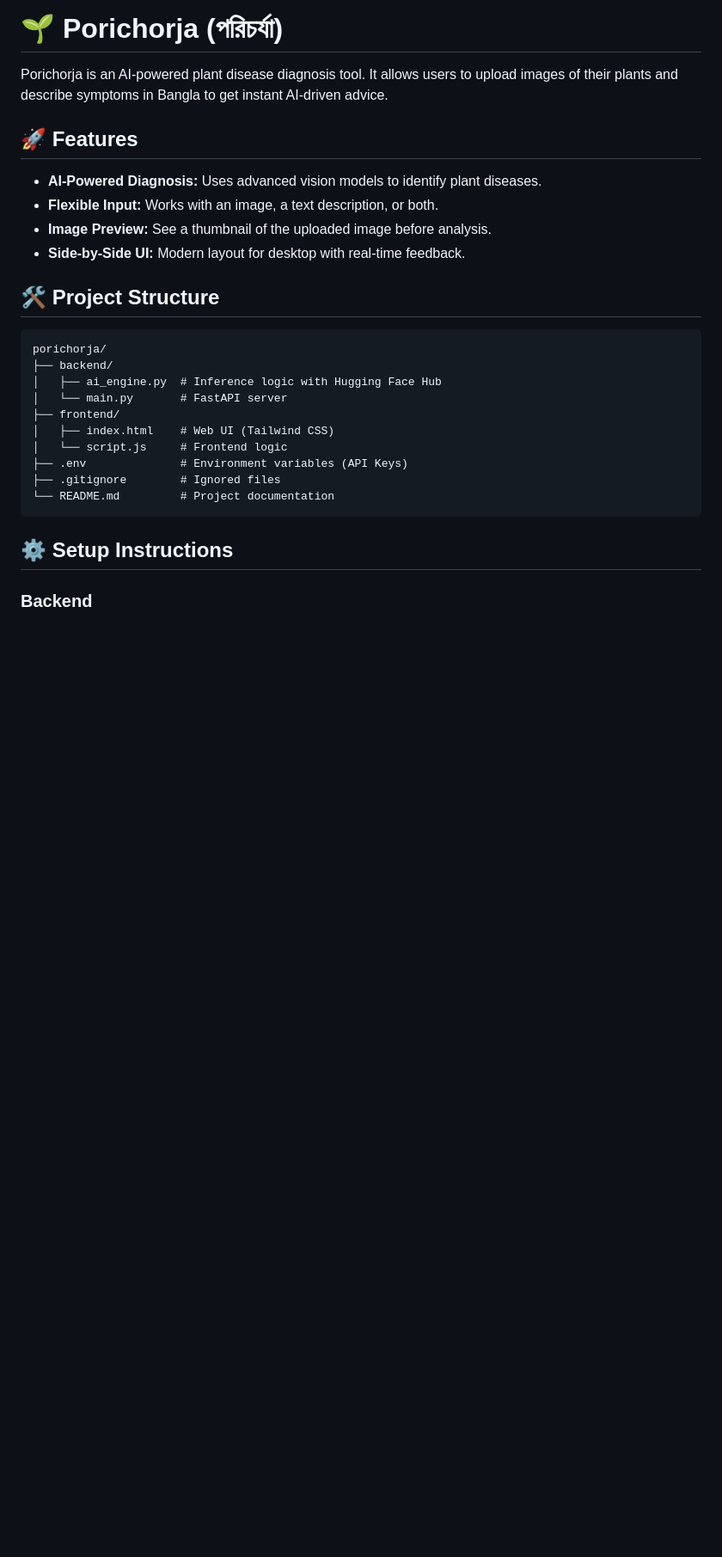
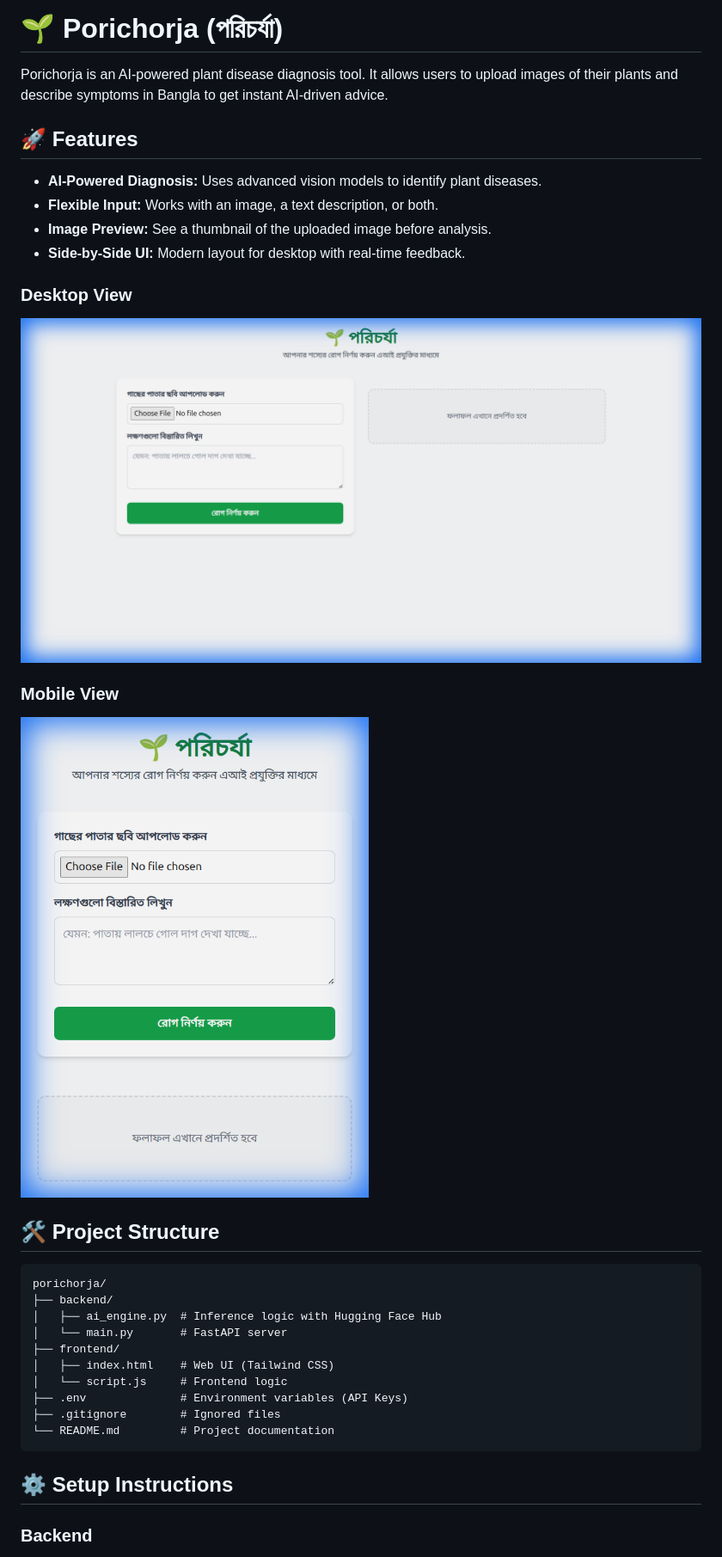
Before and after one commit to bit-wander/porichorja, a Markdown page: README.md, the part around the change. Shown: that part at 86% size. GitHub-like rendering; pictures changed too: docs/desktop_ui.png (added), docs/mobile_ui.png (added); blank space fills up the shorter version.

Commit message:
docs: Add desktop and mobile UI screenshots to README.

````diff
--- a/README.md
+++ b/README.md
@@ -7,6 +7,12 @@ Porichorja is an AI-powered plant disease diagnosis tool. It allows users to upl
 - **Flexible Input:** Works with an image, a text description, or both.
 - **Image Preview:** See a thumbnail of the uploaded image before analysis.
 - **Side-by-Side UI:** Modern layout for desktop with real-time feedback.
+
+### Desktop View
+![Desktop UI](docs/desktop_ui.png)
+
+### Mobile View
+![Mobile UI](docs/mobile_ui.png)
 
 ## 🛠 Project Structure
 ```text
````
